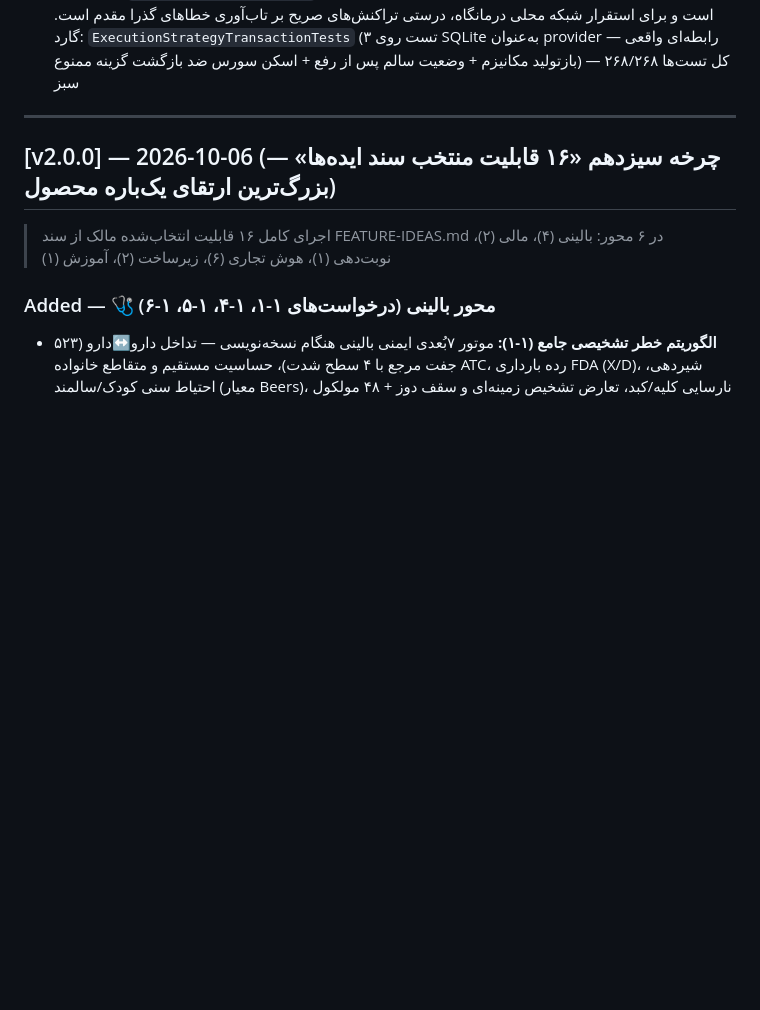
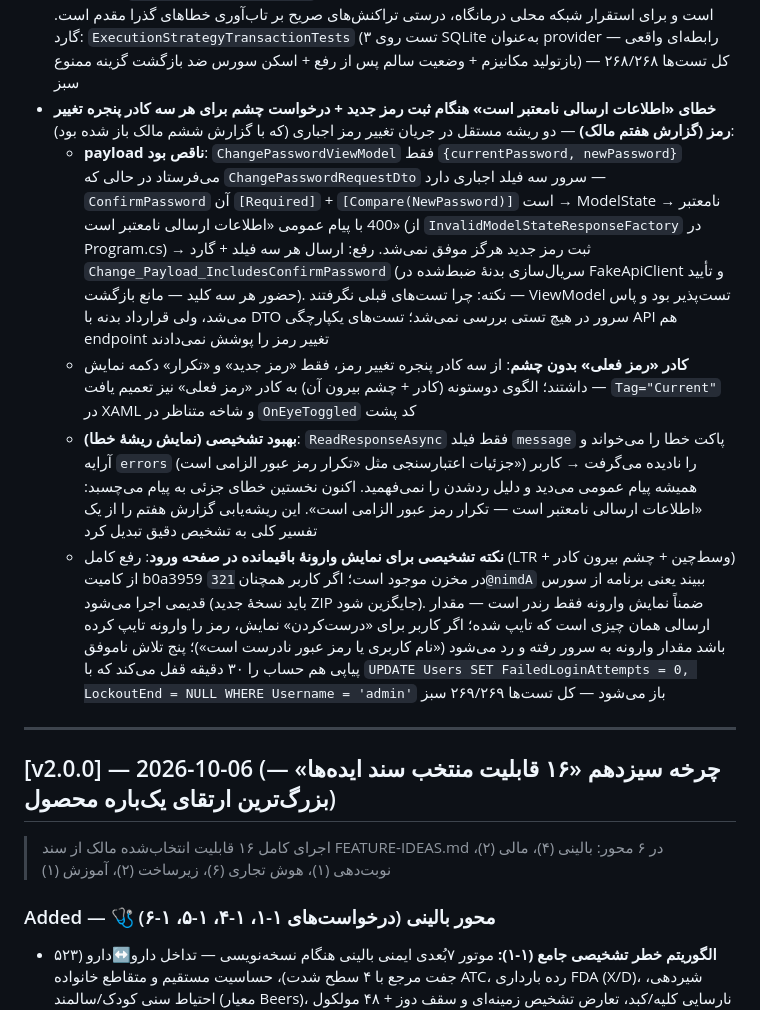
Before and after one commit to pranses2011/Sahand_ClinicPro, a Markdown page: CHANGELOG.md, the part around the change. GitHub-like rendering; blank space fills up the shorter version.

Commit message:
📋 [مستندات]: ثبت رفع گزارش هفتم مالک در CHANGELOG — payload سه‌فیلدی تغییر رمز + چشم رمز فعلی + نمایش ریشهٔ خطای اعتبارسنجی

```diff
--- a/CHANGELOG.md
+++ b/CHANGELOG.md
@@ -34,6 +34,11 @@
   - **جریان تغییر رمز اجباری غایب بود**: راهنمای SQL قدم ۷ قول داده بود برنامه بعد از ورود اولِ admin (بذرافشان با `MustChangePassword=true`) «بلافاصله و دورزدنی‌ناپذیر» تغییر رمز می‌خواهد، اما دسکتاپ پرچم سرور را نادیده می‌گرفت و مستقیم پنجره اصلی را باز می‌کرد — و اصلاً پنجره تغییر رمزی وجود نداشت. رفع کامل جریان: `ChangePasswordViewModel` + پنجره `ChangePasswordWindow` (هم‌سبک پنجره ورود، کادرهای LTR/وسط‌چین، چشم بیرون از کادر) + رویداد `PasswordChangeRequired` در LoginViewModel + اتصال LoginWindow؛ دورزدنی‌ناپذیری: بستن پنجره بدون ثبت موفق = پاک‌شدن توکن + خروج برنامه تا الزام با اجرای بعدی دوباره مطالبه شود
   - **گارد بازگشتی**: ۱۱ تست جدید (`ApiHttpTests` شامل رگرسیون مستندکننده رفتار RFC 3986 + `LoginFlowTests`/`ChangePasswordViewModelTests`) — کل تست‌ها ۲۶۵/۲۶۵ سبز
 - **خطای ۵۰۰ «خطای غیرمنتظره در سرور رخ داد — با پشتیبانی تماس بگیرید» هنگام لاگین (گزارش ششم مالک)** — رفع ۴۰۴ جواب داده بود و درخواست لاگین حالا به سرور می‌رسید؛ خطا از `ExceptionHandlingMiddleware` یعنی یک استثنای مدیریت‌نشده سمت سرور. ریشه: ثبت DbContext با `EnableRetryOnFailure(3)` استراتژی تلاش‌مجدد `SqlServerRetryingExecutionStrategy` را فعال می‌کند، در حالی که `TransactionBehavior` هر فرمان MediatR را در تراکنش دستی `Database.BeginTransaction` می‌پیچد؛ EF Core این ترکیب را ناسازگار می‌داند و نخستین عملیات داخل تراکنش با `InvalidOperationException` («...does not support user-initiated transactions...») می‌شکند → هر endpoint نوشتنی روی SQL Server واقعی ۵۰۰ می‌داد و نخستین فرمان واقعی تاریخ پروژه روی SQL Server، لاگین مالک بود. چرا پنهان مانده بود: تست‌های یکپارچگی API روی InMemory اجرا می‌شوند که هم تراکنش را نادیده می‌گیرد و هم (با اثبات هارنس `scripts/repro_login500`) اصلاً چک استراتژی را فعال نمی‌کند؛ بذرها هم بدون MediatR اجرا می‌شوند و در راه‌اندازی سرور موفق بودند. رفع: حذف `EnableRetryOnFailure` از `DependencyInjection` زیرساخت (توضیح کامل درجا) — چرا حذف و نه پیچیدن فرمان‌ها در `CreateExecutionStrategy`: تلاش‌مجدد ناایدومپوونت روی منطق دلخواه گرداننده‌ها خطرناک است و برای استقرار شبکه محلی درمانگاه، درستی تراکنش‌های صریح بر تاب‌آوری خطاهای گذرا مقدم است. گارد: `ExecutionStrategyTransactionTests` (۳ تست روی SQLite به‌عنوان provider رابطه‌ای واقعی — بازتولید مکانیزم + وضعیت سالم پس از رفع + اسکن سورس ضد بازگشت گزینه ممنوع) — کل تست‌ها ۲۶۸/۲۶۸ سبز
+- **خطای «اطلاعات ارسالی نامعتبر است» هنگام ثبت رمز جدید + درخواست چشم برای هر سه کادر پنجره تغییر رمز (گزارش هفتم مالک)** — دو ریشه مستقل در جریان تغییر رمز اجباری (که با گزارش ششم مالک باز شده بود):
+  - **payload ناقص بود**: `ChangePasswordViewModel` فقط `{currentPassword, newPassword}` می‌فرستاد در حالی که `ChangePasswordRequestDto` سرور سه فیلد اجباری دارد — `ConfirmPassword` آن `[Required]` + `[Compare(NewPassword)]` است → ModelState نامعتبر → 400 با پیام عمومی «اطلاعات ارسالی نامعتبر است» (از `InvalidModelStateResponseFactory` در Program.cs) → ثبت رمز جدید هرگز موفق نمی‌شد. رفع: ارسال هر سه فیلد + گارد `Change_Payload_IncludesConfirmPassword` (سریال‌سازی بدنهٔ ضبط‌شده در FakeApiClient و تأیید حضور هر سه کلید — مانع بازگشت). نکته: چرا تست‌های قبلی نگرفتند — ViewModel تست‌پذیر بود و پاس می‌شد، ولی قرارداد بدنه با DTO سرور در هیچ تستی بررسی نمی‌شد؛ تست‌های یکپارچگی API هم endpoint تغییر رمز را پوشش نمی‌دادند
+  - **کادر «رمز فعلی» بدون چشم**: از سه کادر پنجره تغییر رمز، فقط «رمز جدید» و «تکرار» دکمه نمایش داشتند؛ الگوی دوستونه (کادر + چشم بیرون آن) به کادر «رمز فعلی» نیز تعمیم یافت — `Tag="Current"` در XAML و شاخه متناظر در `OnEyeToggled` کد پشت
+  - **بهبود تشخیصی (نمایش ریشهٔ خطا)**: `ReadResponseAsync` فقط فیلد `message` پاکت خطا را می‌خواند و آرایه `errors` (جزئیات اعتبارسنجی مثل «تکرار رمز عبور الزامی است») را نادیده می‌گرفت → کاربر همیشه پیام عمومی می‌دید و دلیل ردشدن را نمی‌فهمید. اکنون نخستین خطای جزئی به پیام می‌چسبد: «اطلاعات ارسالی نامعتبر است — تکرار رمز عبور الزامی است». این ریشه‌یابی گزارش هفتم را از یک تفسیر کلی به تشخیص دقیق تبدیل کرد
+  - **نکته تشخیصی برای نمایش وارونهٔ باقیمانده در صفحه ورود**: رفع کامل (LTR + وسط‌چین + چشم بیرون کادر) از کامیت b0a3959 در مخزن موجود است؛ اگر کاربر همچنان `321@nimdA` ببیند یعنی برنامه از سورس قدیمی اجرا می‌شود (باید نسخهٔ جدید ZIP جایگزین شود). ضمناً نمایش وارونه فقط رندر است — مقدار ارسالی همان چیزی است که تایپ شده؛ اگر کاربر برای «درست‌کردن» نمایش، رمز را وارونه تایپ کرده باشد مقدار وارونه به سرور رفته و رد می‌شود («نام کاربری یا رمز عبور نادرست است»)؛ پنج تلاش ناموفق پیاپی هم حساب را ۳۰ دقیقه قفل می‌کند که با `UPDATE Users SET FailedLoginAttempts = 0, LockoutEnd = NULL WHERE Username = 'admin'` باز می‌شود — کل تست‌ها ۲۶۹/۲۶۹ سبز
 
 ---
 
```
